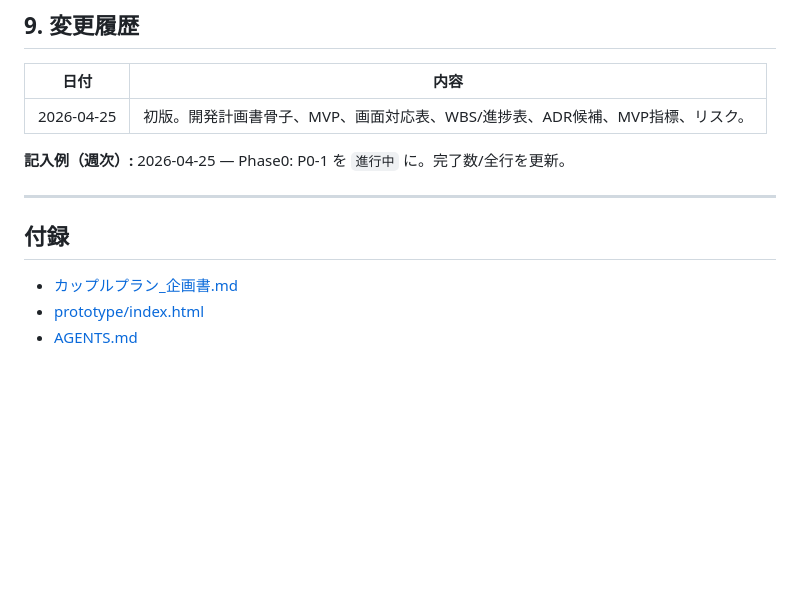
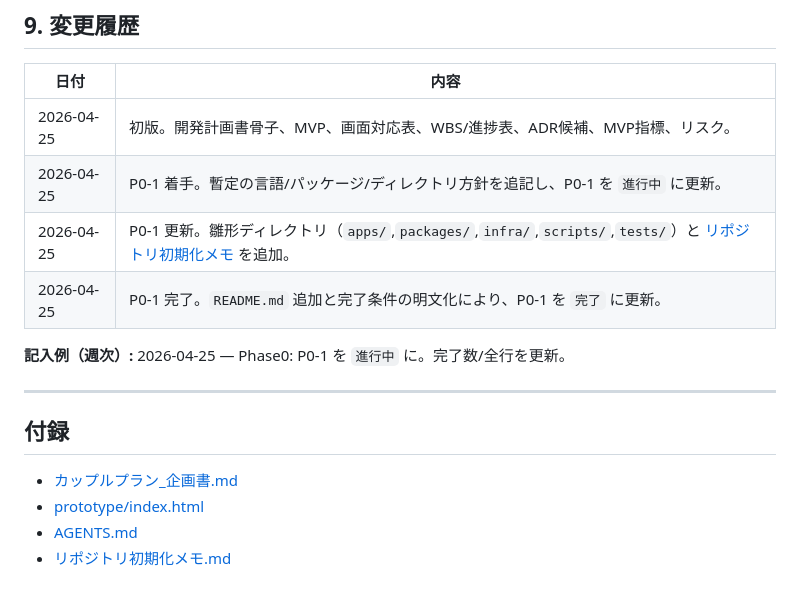
Before and after one commit to nit-kl/coupleplan, a Markdown page: docs/開発計画書.md, the part around one of its changes. Rendered like a GitHub page; blank space fills up the shorter version.

```diff
--- a/docs/開発計画書.md
+++ b/docs/開発計画書.md
@@ -209,6 +222,9 @@ flowchart LR
 | 日付 | 内容 |
 |------|------|
 | 2026-04-25 | 初版。開発計画書骨子、MVP、画面対応表、WBS/進捗表、ADR候補、MVP指標、リスク。 |
+| 2026-04-25 | P0-1 着手。暫定の言語/パッケージ/ディレクトリ方針を追記し、P0-1 を `進行中` に更新。 |
+| 2026-04-25 | P0-1 更新。雛形ディレクトリ（`apps/`,`packages/`,`infra/`,`scripts/`,`tests/`）と [リポジトリ初期化メモ](./リポジトリ初期化メモ.md) を追加。 |
+| 2026-04-25 | P0-1 完了。`README.md` 追加と完了条件の明文化により、P0-1 を `完了` に更新。 |
 
 **記入例（週次）:** 2026-04-25 — Phase0: P0-1 を `進行中` に。完了数/全行を更新。
 
@@ -219,3 +235,4 @@ flowchart LR
 - [カップルプラン_企画書.md](./カップルプラン_企画書.md)
 - [prototype/index.html](../prototype/index.html)
 - [AGENTS.md](../AGENTS.md)
+- [リポジトリ初期化メモ.md](./リポジトリ初期化メモ.md)
```
Also changed, not shown: other parts of docs/開発計画書.md (+15 -2 lines), README.md (added, +27 -0 lines), docs/リポジトリ初期化メモ.md (added, +32 -0 lines).
